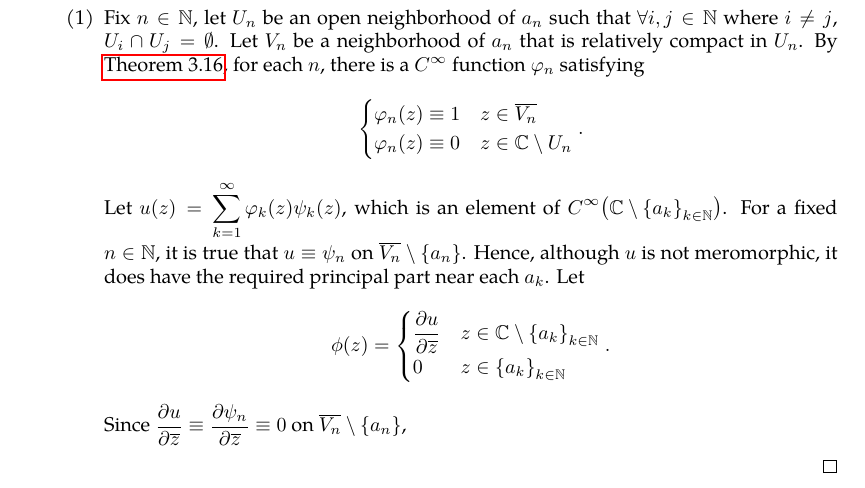
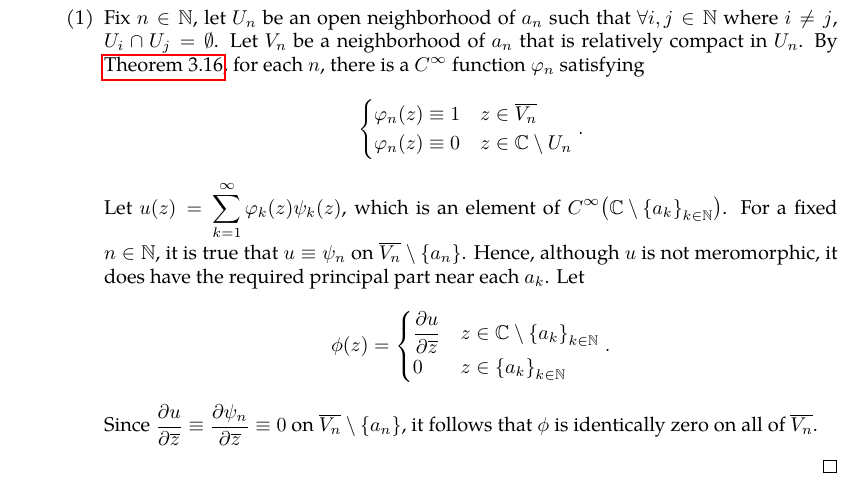
Before and after one commit to slipperking/complex-analysis-latex, a LaTeX document (main.tex): part of page 89 of 96, cut so that both start at the same text. Compiled offline with pdfLaTeX.

Commit message:
overleaf_to_git (Mon Jul  7 14:37:22 2025 -0700): update main.tex from r17215 to r17218

```diff
--- a/main.tex
+++ b/main.tex
@@ -2269,7 +2269,7 @@ Suppose that \(f(z)\) is meromorphic on \(\mathbb{C}\) such that \(f\) has finit
                             \pdv{u}{\overline{z}} & z\in\mathbb{C}\setminus\qty{a_k}_{k\in\mathbb{N}} \\
                             0                     & z\in\qty{a_k}_{k\in\mathbb{N}}
                     \end{cases}.\]
-                    Since \(\pdv{u}{\overline{z}}\equiv\pdv{\psi_n}{\overline{z}}\equiv 0\) on \(\overline{V_n}\setminus\qty{a_n}\),
+                    Since \(\pdv{u}{\overline{z}}\equiv\pdv{\psi_n}{\overline{z}}\equiv 0\) on \(\overline{V_n}\setminus\qty{a_n}\), it follows that \(\phi\) is identically zero on all of \(\overline{V_n}\).
             \end{enumerate}
         \end{proof}
 \end{enumerate}
```
